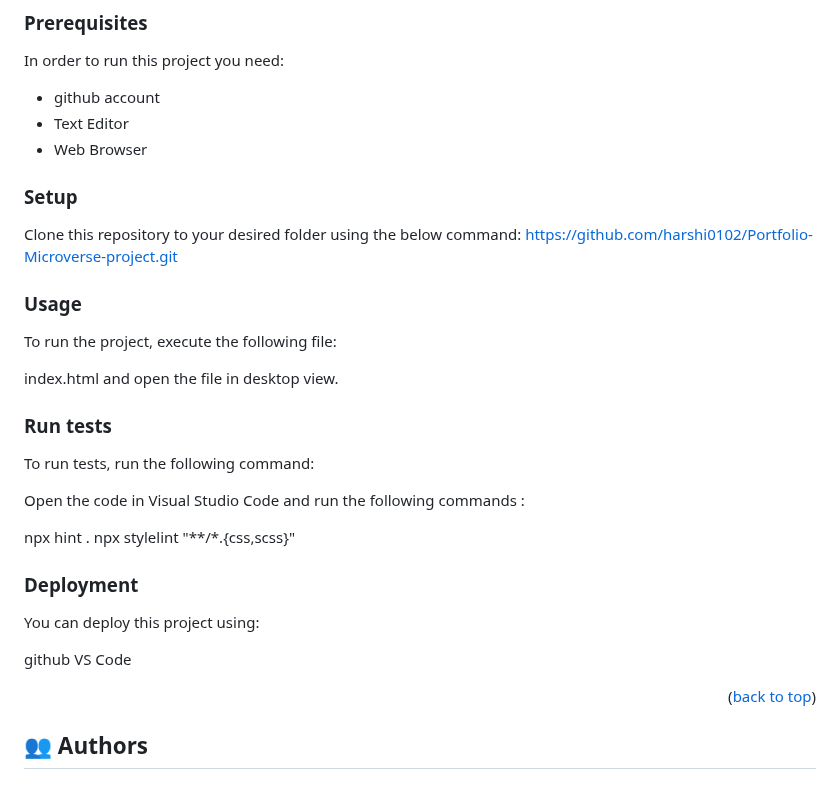
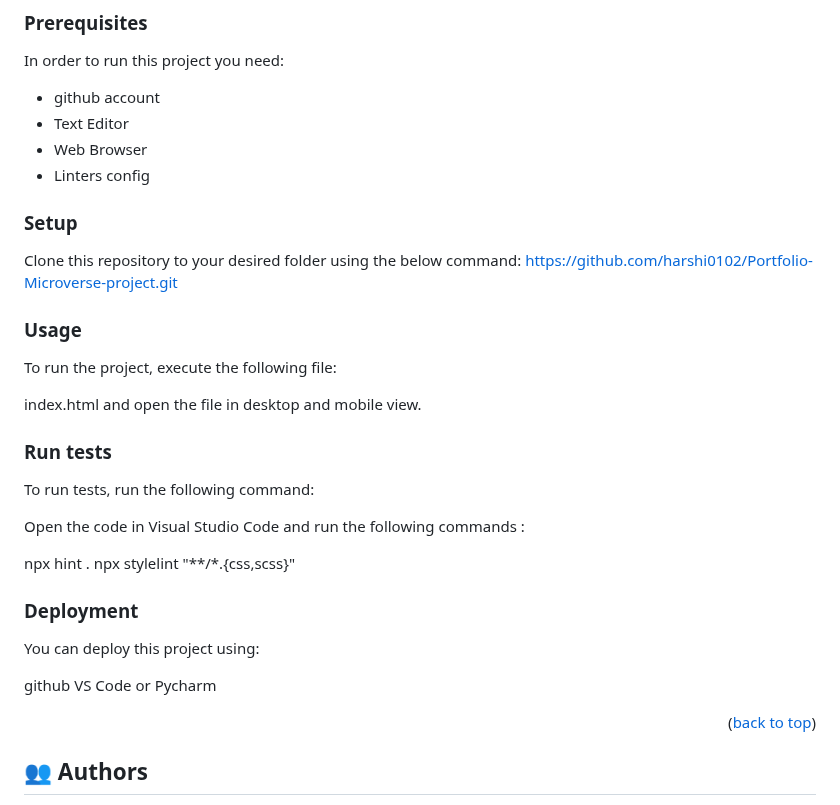
Before and after one commit to harshi0102/Portfolio-Microverse-project, a Markdown page: README.md, the part around the change. Rendered like a GitHub page.

```diff
--- a/README.md
+++ b/README.md
@@ -80,6 +80,7 @@ In order to run this project you need:
     <li>github account</li>
     <li>Text Editor</li>
     <li>Web Browser</li>
+    <li>Linters config</li>
 </ul>
 
 ### Setup
@@ -91,7 +92,7 @@ https://github.com/harshi0102/Portfolio-Microverse-project.git
 
 To run the project, execute the following file:
 
-index.html and open the file in desktop view.
+index.html and open the file in desktop and mobile view.
 ### Run tests
 
 To run tests, run the following command:
@@ -107,6 +108,7 @@ You can deploy this project using:
 
 github
 VS Code
+or Pycharm
 
 <p align="right">(<a href="#readme-top">back to top</a>)</p>
 
```
